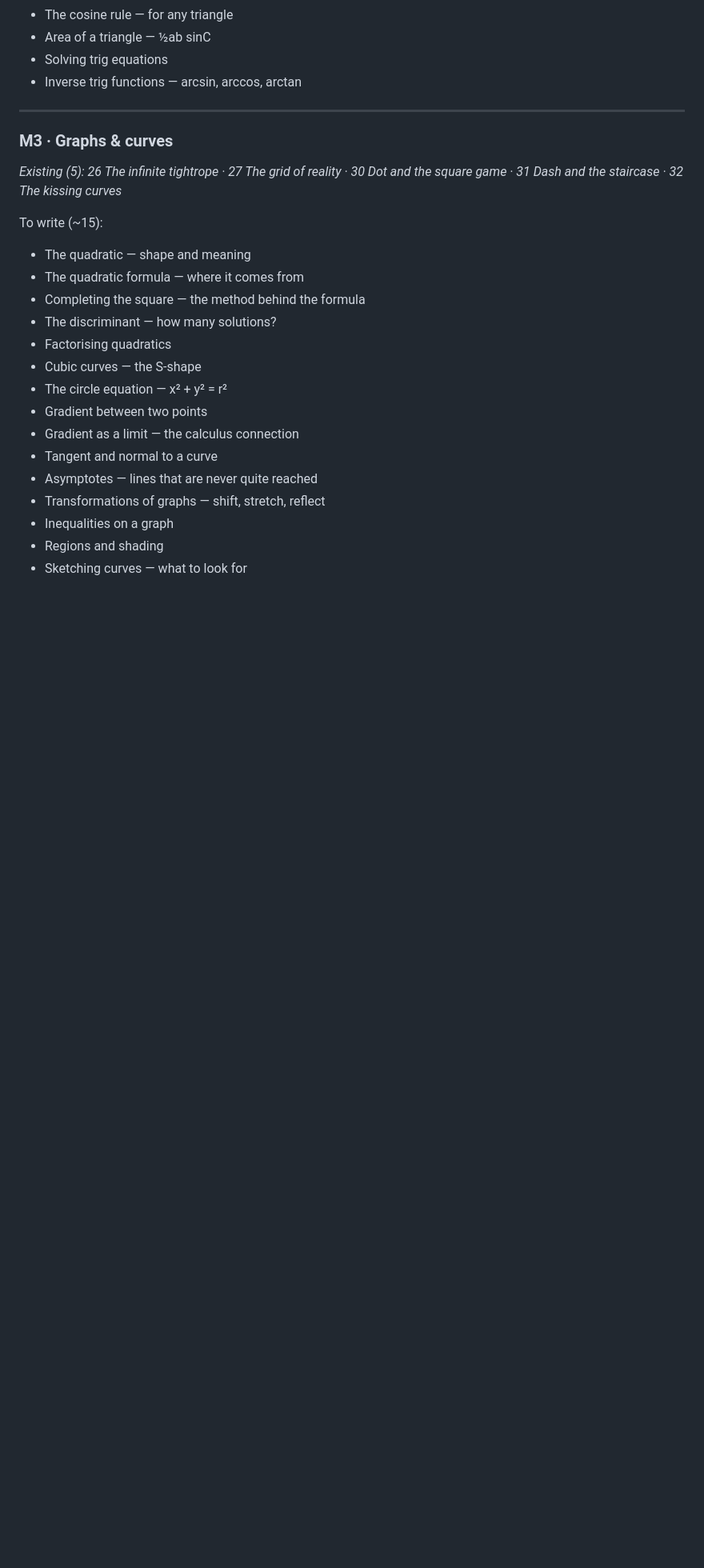
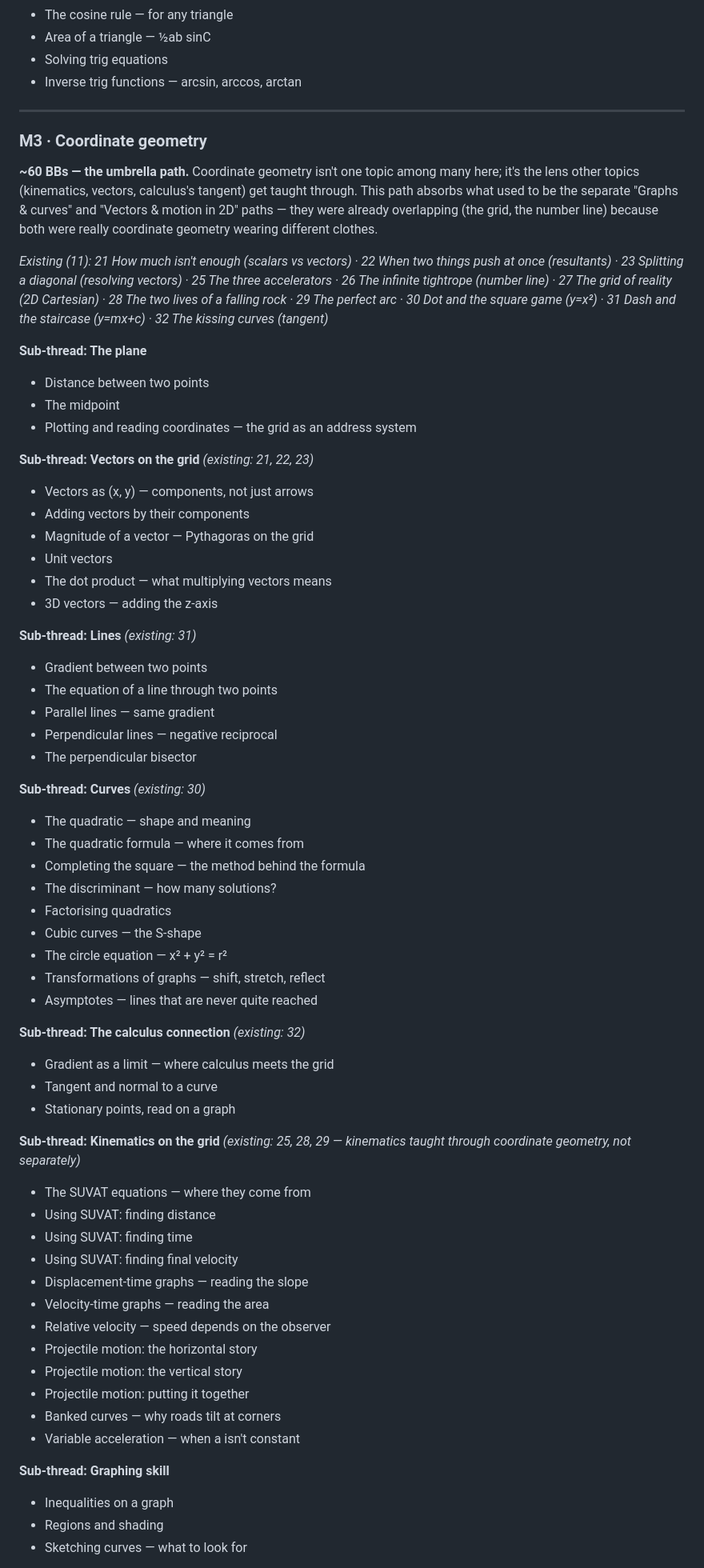
Before and after one commit to alisid0/strata, a Markdown page: CONTENT-MAP.md, the part around one of its changes. Shown at 80% size. Rendered like a GitHub page; blank space fills up the shorter version.

```diff
--- a/CONTENT-MAP.md
+++ b/CONTENT-MAP.md
@@ -223,10 +204,35 @@ To write (~10):
 
 ---
 
-### M3 · Graphs & curves
-*Existing (5): 26 The infinite tightrope · 27 The grid of reality · 30 Dot and the square game · 31 Dash and the staircase · 32 The kissing curves*
+### M3 · Coordinate geometry
+**~60 BBs — the umbrella path.** Coordinate geometry isn't one topic among many here; it's the lens other topics (kinematics, vectors, calculus's tangent) get taught through. This path absorbs what used to be the separate "Graphs & curves" and "Vectors & motion in 2D" paths — they were already overlapping (the grid, the number line) because both were really coordinate geometry wearing different clothes.
 
-To write (~15):
+*Existing (11): 21 How much isn't enough (scalars vs vectors) · 22 When two things push at once (resultants) · 23 Splitting a diagonal (resolving vectors) · 25 The three accelerators · 26 The infinite tightrope (number line) · 27 The grid of reality (2D Cartesian) · 28 The two lives of a falling rock · 29 The perfect arc · 30 Dot and the square game (y=x²) · 31 Dash and the staircase (y=mx+c) · 32 The kissing curves (tangent)*
+
+**Sub-thread: The plane**
+- Distance between two points
+- The midpoint
+- Plotting and reading coordinates — the grid as an address system
+
+**Sub-thread: Vectors on the grid**
+*(existing: 21, 22, 23)*
+- Vectors as (x, y) — components, not just arrows
+- Adding vectors by their components
+- Magnitude of a vector — Pythagoras on the grid
+- Unit vectors
+- The dot product — what multiplying vectors means
+- 3D vectors — adding the z-axis
+
+**Sub-thread: Lines**
+*(existing: 31)*
+- Gradient between two points
+- The equation of a line through two points
+- Parallel lines — same gradient
+- Perpendicular lines — negative reciprocal
+- The perpendicular bisector
+
+**Sub-thread: Curves**
+*(existing: 30)*
 - The quadratic — shape and meaning
 - The quadratic formula — where it comes from
 - Completing the square — the method behind the formula
@@ -234,11 +240,31 @@ To write (~15):
 - Factorising quadratics
 - Cubic curves — the S-shape
 - The circle equation — x² + y² = r²
-- Gradient between two points
-- Gradient as a limit — the calculus connection
+- Transformations of graphs — shift, stretch, reflect
+- Asymptotes — lines that are never quite reached
+
+**Sub-thread: The calculus connection**
+*(existing: 32)*
+- Gradient as a limit — where calculus meets the grid
 - Tangent and normal to a curve
-- Asymptotes — lines that are never quite reached
-- Transformations of graphs — shift, stretch, reflect
+- Stationary points, read on a graph
+
+**Sub-thread: Kinematics on the grid**
+*(existing: 25, 28, 29 — kinematics taught through coordinate geometry, not separately)*
+- The SUVAT equations — where they come from
+- Using SUVAT: finding distance
+- Using SUVAT: finding time
+- Using SUVAT: finding final velocity
+- Displacement-time graphs — reading the slope
+- Velocity-time graphs — reading the area
+- Relative velocity — speed depends on the observer
+- Projectile motion: the horizontal story
+- Projectile motion: the vertical story
+- Projectile motion: putting it together
+- Banked curves — why roads tilt at corners
+- Variable acceleration — when a isn't constant
+
+**Sub-thread: Graphing skill**
 - Inequalities on a graph
 - Regions and shading
 - Sketching curves — what to look for
```
Also changed, not shown: other parts of CONTENT-MAP.md (+7 -25 lines), PATHS.md (+8 -9 lines).
